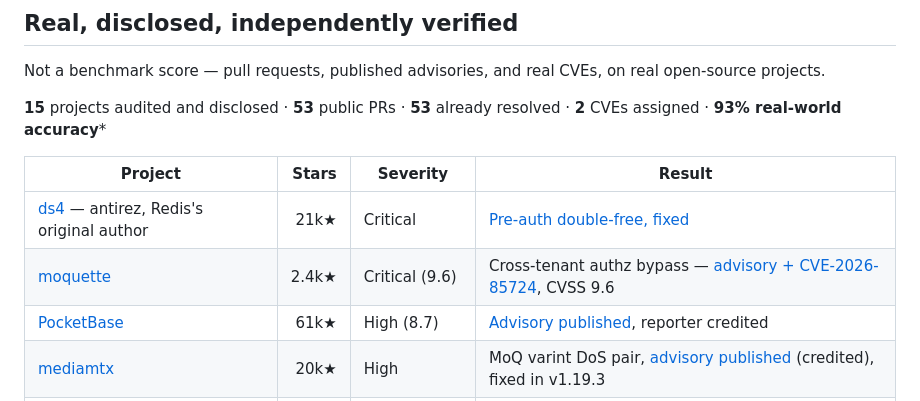
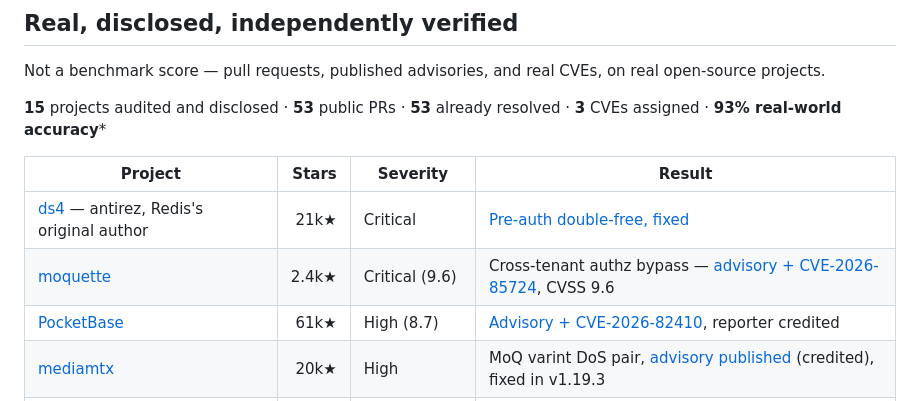
Before and after one commit to gigioneggiando/argo, a Markdown page: README.md, the part around the change. Drawn GitHub-style.

Commit message:
README: PocketBase CVE-2026-82410 assigned; 3 CVEs total (#37)

```diff
--- a/README.md
+++ b/README.md
@@ -12,13 +12,13 @@
 
 Not a benchmark score — pull requests, published advisories, and real CVEs, on real open-source projects.
 
-**15** projects audited and disclosed · **53** public PRs · **53** already resolved · **2** CVEs assigned · **93% real-world accuracy**\*
+**15** projects audited and disclosed · **53** public PRs · **53** already resolved · **3** CVEs assigned · **93% real-world accuracy**\*
 
 | Project | Stars | Severity | Result |
 |---|---:|---|---|
 | [ds4](https://github.com/antirez/ds4) — antirez, Redis's original author | 21k★ | Critical | [Pre-auth double-free, fixed](https://github.com/antirez/ds4/commits?author=gigioneggiando) |
 | [moquette](https://github.com/moquette-io/moquette) | 2.4k★ | Critical (9.6) | Cross-tenant authz bypass — [advisory + CVE-2026-85724](https://github.com/moquette-io/moquette/security/advisories/GHSA-5f42-97gr-vfhq), CVSS 9.6 |
-| [PocketBase](https://github.com/pocketbase/pocketbase) | 61k★ | High (8.7) | [Advisory published](https://github.com/pocketbase/pocketbase/security/advisories/GHSA-84vh-m24q-wjjx), reporter credited |
+| [PocketBase](https://github.com/pocketbase/pocketbase) | 61k★ | High (8.7) | [Advisory + CVE-2026-82410](https://github.com/pocketbase/pocketbase/security/advisories/GHSA-84vh-m24q-wjjx), reporter credited |
 | [mediamtx](https://github.com/bluenviron/mediamtx) | 20k★ | High | MoQ varint DoS pair, [advisory published](https://github.com/bluenviron/mediamtx/security/advisories/GHSA-j55q-3r8w-j2r5) (credited), fixed in v1.19.3 |
 | [LiveKit](https://github.com/livekit/livekit) | 20k★ | Critical + High | 13 of 24 findings fixed, credited on their [Security Hall of Fame](https://livekit.com/security/hall-of-fame) |
 | [coturn](https://github.com/coturn/coturn) | 14k★ | Medium | Real CVE assigned: [CVE-2026-73213](https://github.com/coturn/coturn/security/advisories/GHSA-4v97-rxjj-4f99) |
```
